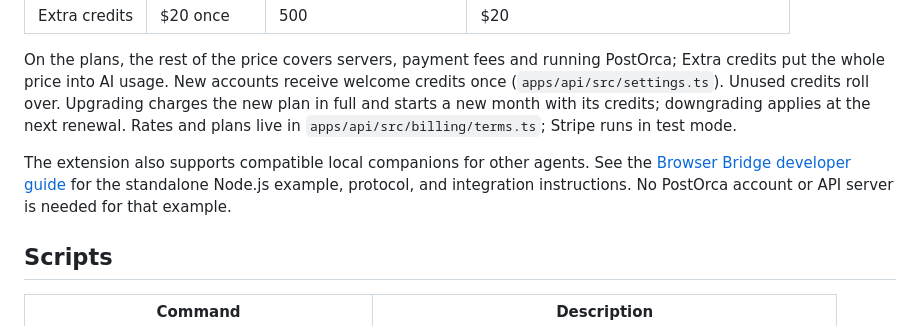
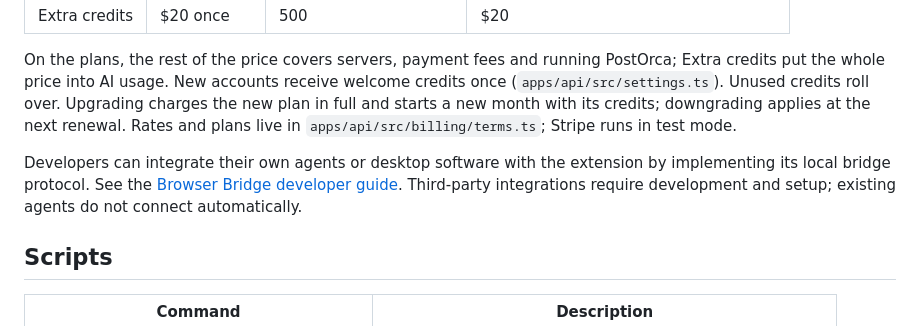
Before and after one commit to nla-asia/postorca-app, a Markdown page: README.md, the part around the change. Drawn GitHub-style.

Commit message:
Remove standalone companion download from extension submission

```diff
--- a/README.md
+++ b/README.md
@@ -74,7 +74,7 @@ AI usage is paid for in credits. One credit buys $0.04 of real provider cost (25
 
 On the plans, the rest of the price covers servers, payment fees and running PostOrca; Extra credits put the whole price into AI usage. New accounts receive welcome credits once (`apps/api/src/settings.ts`). Unused credits roll over. Upgrading charges the new plan in full and starts a new month with its credits; downgrading applies at the next renewal. Rates and plans live in `apps/api/src/billing/terms.ts`; Stripe runs in test mode.
 
-The extension also supports compatible local companions for other agents. See the [Browser Bridge developer guide](docs/browser-bridge.md) for the standalone Node.js example, protocol, and integration instructions. No PostOrca account or API server is needed for that example.
+Developers can integrate their own agents or desktop software with the extension by implementing its local bridge protocol. See the [Browser Bridge developer guide](docs/browser-bridge.md). Third-party integrations require development and setup; existing agents do not connect automatically.
 
 ## Scripts
 
```
Also changed, not shown: docs/browser-bridge.md (+2 -5 lines), docs/chrome-web-store.md (+9 -11 lines), examples/browser-companion/README.md (deleted, +0 -81 lines), docs/screenshots/browser-bridge-guide-desktop.png, docs/screenshots/browser-bridge-guide-mobile.png, docs/screenshots/browser-bridge-options.png, docs/screenshots/privacy-desktop.png, docs/screenshots/privacy-mobile.png, 10 other files.
